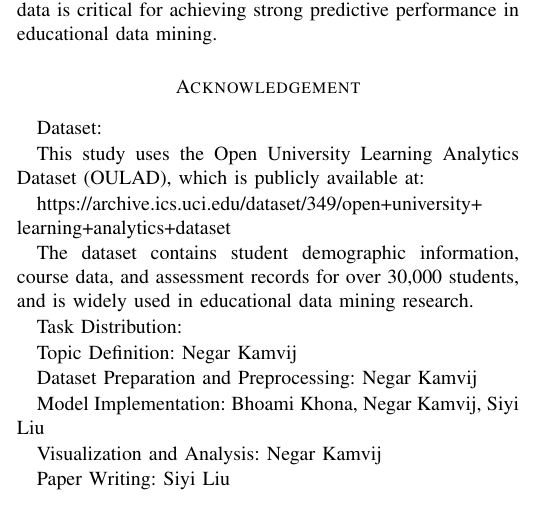
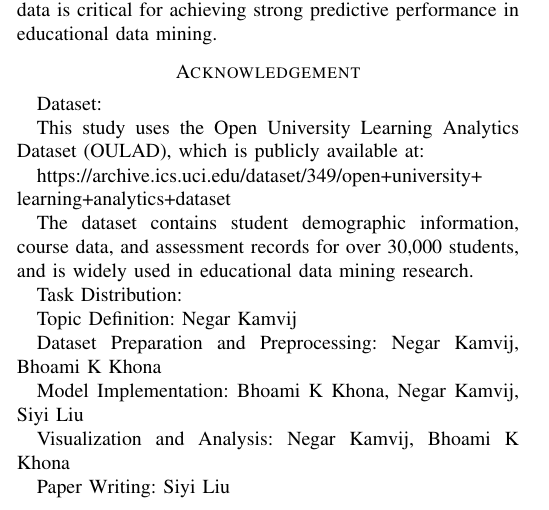
Before and after one commit to Negarkamvij/student-performance-tex, a LaTeX paper (student_performance_latex_package/main.tex): part of one column of page 4 of 5, cut so that both start at the same text. Compiled offline with pdfLaTeX.

Commit message:
name update

```diff
--- a/student_performance_latex_package/main.tex
+++ b/student_performance_latex_package/main.tex
@@ -12,7 +12,7 @@
 \title{A Comparative Study of Linear, Tree-Based, and Neural Network Models for Student Performance Prediction}
 
 \author{
-Negar Kamvij, Bhoami Khona, and Siyi Liu\\
+Negar Kamvij, Bhoami K Khona, and Siyi Liu\\
 CS 627
 }
 
@@ -290,11 +290,11 @@ Task Distribution:
 
 Topic Definition: Negar Kamvij
 
-Dataset Preparation and Preprocessing: Negar Kamvij
+Dataset Preparation and Preprocessing: Negar Kamvij, Bhoami K Khona
 
-Model Implementation: Bhoami Khona, Negar Kamvij, Siyi Liu
+Model Implementation: Bhoami K Khona, Negar Kamvij, Siyi Liu
 
-Visualization and Analysis: Negar Kamvij
+Visualization and Analysis: Negar Kamvij, Bhoami K Khona
 
 Paper Writing: Siyi Liu
 
```
Also changed, not shown: student_performance_latex_package/main.pdf, 3 other files.
